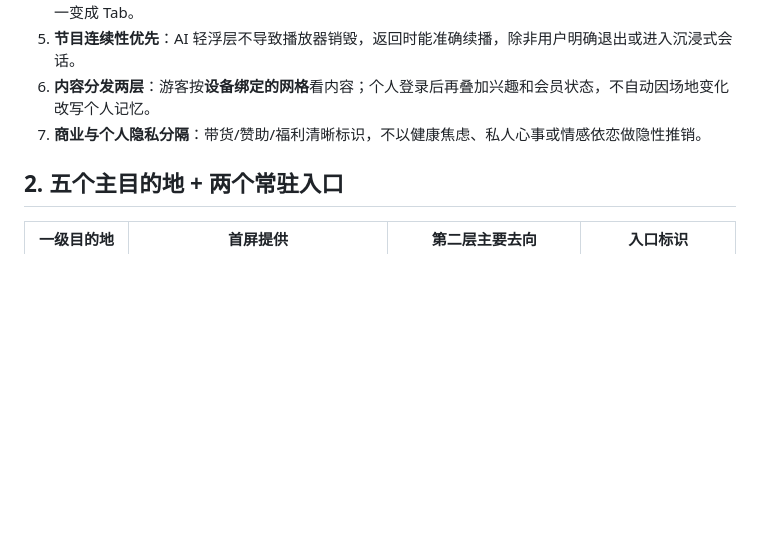
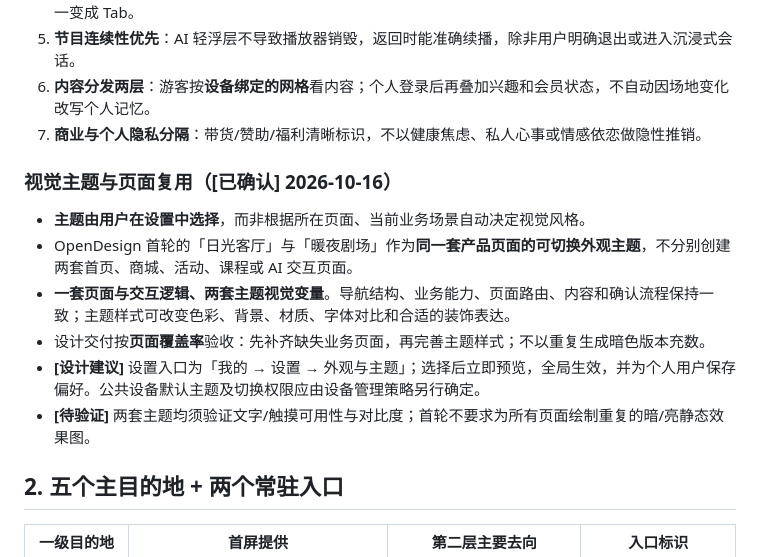
Before and after one commit to sanchuang-dev/ai-mirror, a Markdown page: docs/design/elder-companion-ia-v0.1.md, the part around the change. GitHub-like rendering; blank space fills up the shorter version.

Commit message:
docs(design): confirm user-selectable visual themes with one shared page system

```diff
--- a/docs/design/elder-companion-ia-v0.1.md
+++ b/docs/design/elder-companion-ia-v0.1.md
@@ -13,6 +13,15 @@
 5. **节目连续性优先**：AI 轻浮层不导致播放器销毁，返回时能准确续播，除非用户明确退出或进入沉浸式会话。
 6. **内容分发两层**：游客按**设备绑定的网格**看内容；个人登录后再叠加兴趣和会员状态，不自动因场地变化改写个人记忆。
 7. **商业与个人隐私分隔**：带货/赞助/福利清晰标识，不以健康焦虑、私人心事或情感依恋做隐性推销。
+
+### 视觉主题与页面复用（[已确认] 2026-10-16）
+
+- **主题由用户在设置中选择**，而非根据所在页面、当前业务场景自动决定视觉风格。
+- OpenDesign 首轮的「日光客厅」与「暖夜剧场」作为**同一套产品页面的可切换外观主题**，不分别创建两套首页、商城、活动、课程或 AI 交互页面。
+- **一套页面与交互逻辑、两套主题视觉变量**。导航结构、业务能力、页面路由、内容和确认流程保持一致；主题样式可改变色彩、背景、材质、字体对比和合适的装饰表达。
+- 设计交付按**页面覆盖率**验收：先补齐缺失业务页面，再完善主题样式；不以重复生成暗色版本充数。
+- **[设计建议]** 设置入口为「我的 → 设置 → 外观与主题」；选择后立即预览，全局生效，并为个人用户保存偏好。公共设备默认主题及切换权限应由设备管理策略另行确定。
+- **[待验证]** 两套主题均须验证文字/触摸可用性与对比度；首轮不要求为所有页面绘制重复的暗/亮静态效果图。
 
 ## 2. 五个主目的地 + 两个常驻入口
 
```
